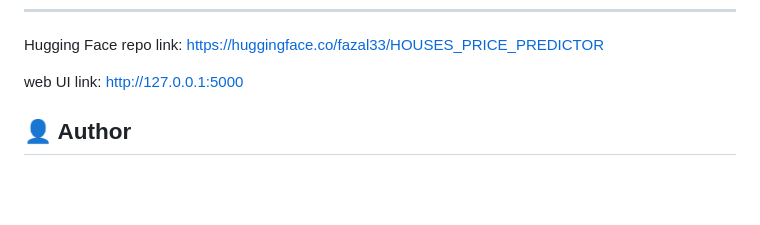
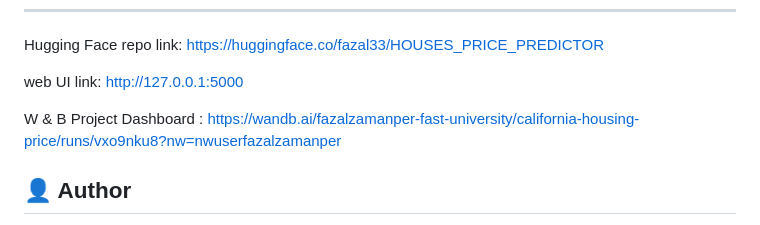
Before and after one commit to FazalZamanKhan/housing-price-prediction-ml, a Markdown page: README.md, the part around the change. Rendered like a GitHub page; blank space fills up the shorter version.

```diff
--- a/README.md
+++ b/README.md
@@ -149,6 +149,8 @@ https://huggingface.co/fazal33/HOUSES_PRICE_PREDICTOR
 web UI link:
 http://127.0.0.1:5000
 
+W & B  Project Dashboard :
+https://wandb.ai/fazalzamanper-fast-university/california-housing-price/runs/vxo9nku8?nw=nwuserfazalzamanper
 
 ## 👤 Author
 
```
